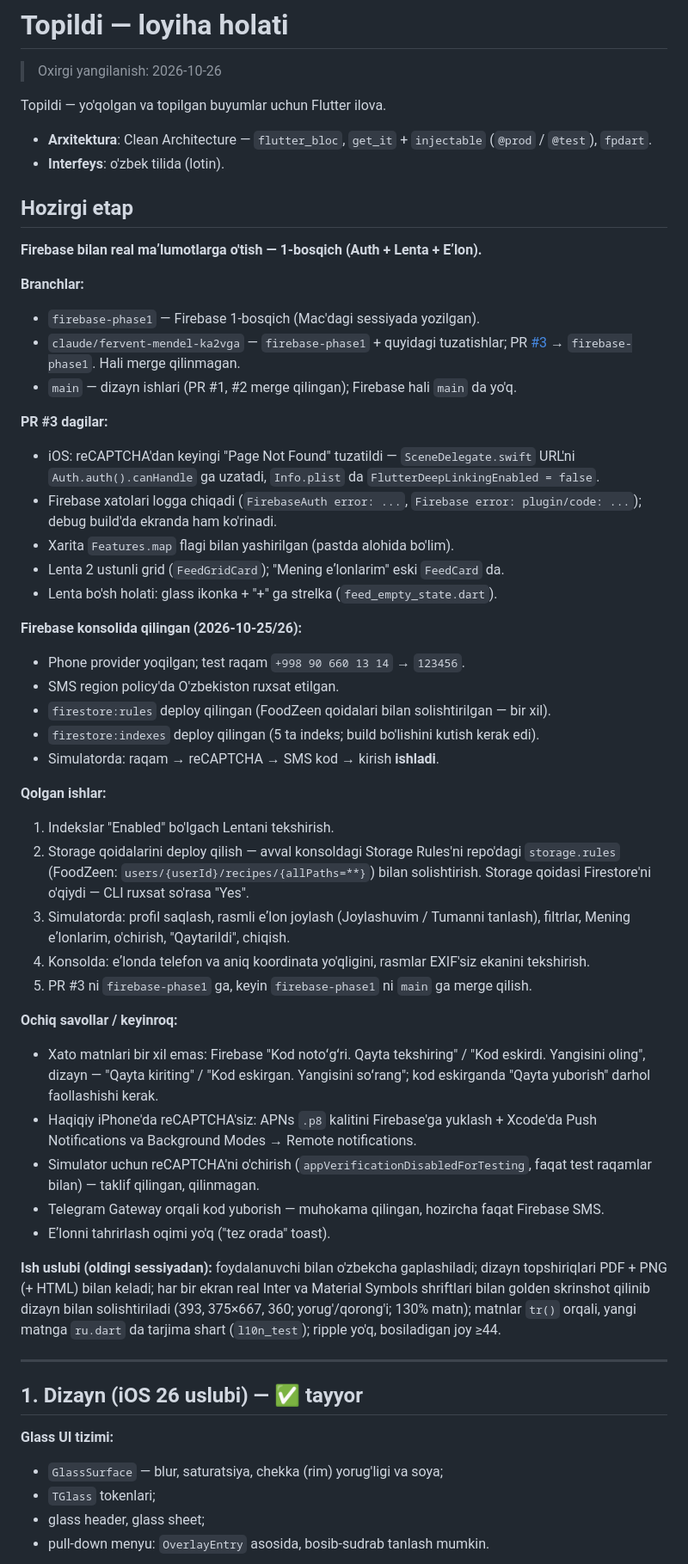
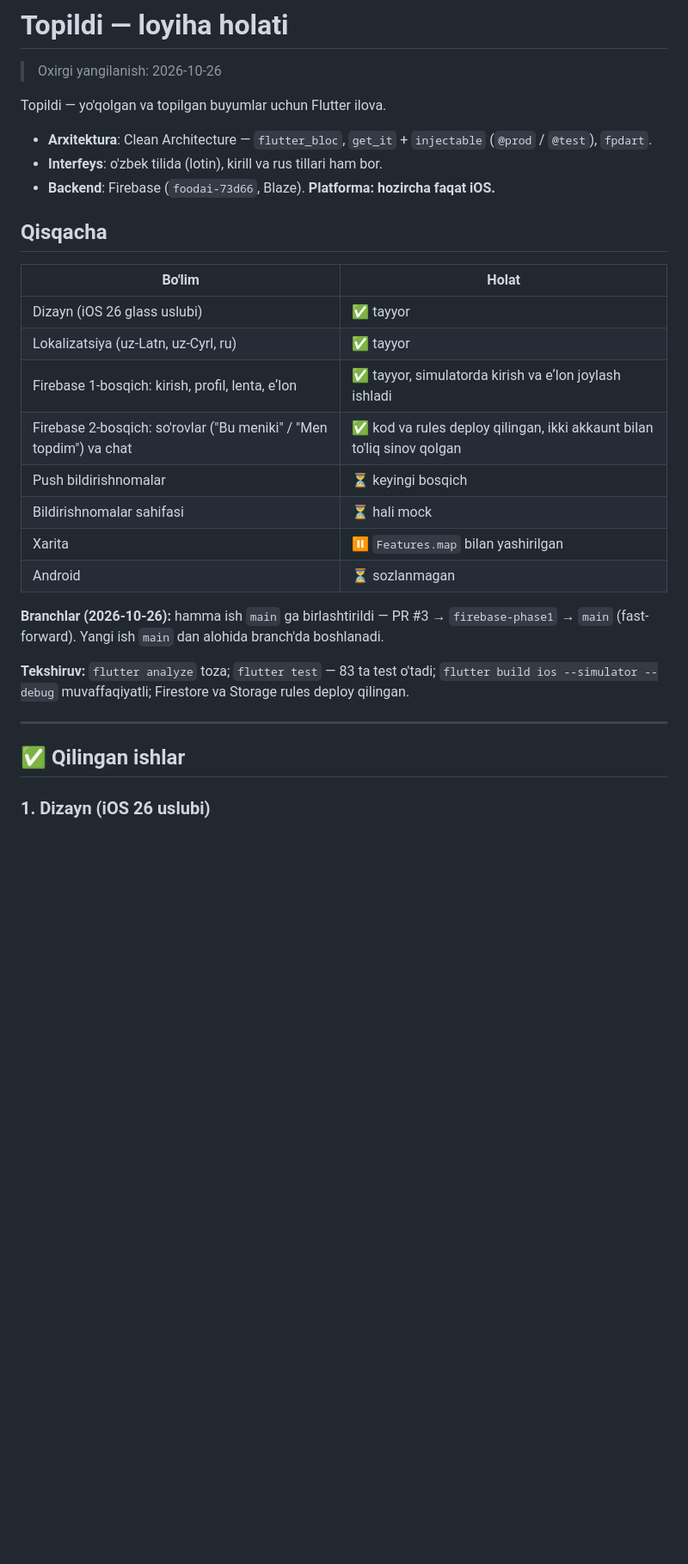
Before and after one commit to Dimamaman/topildi, a Markdown page: docs/PROGRESS.md, the part around one of its changes. Shown at 86% size. Drawn GitHub-style; blank space fills up the shorter version.

```diff
--- a/docs/PROGRESS.md
+++ b/docs/PROGRESS.md
@@ -4,54 +4,29 @@
 
 Topildi — yo'qolgan va topilgan buyumlar uchun Flutter ilova.
 - **Arxitektura**: Clean Architecture — `flutter_bloc`, `get_it` + `injectable` (`@prod` / `@test`), `fpdart`.
-- **Interfeys**: o'zbek tilida (lotin).
+- **Interfeys**: o'zbek tilida (lotin), kirill va rus tillari ham bor.
+- **Backend**: Firebase (`foodai-73d66`, Blaze). **Platforma: hozircha faqat iOS.**
 
-## Hozirgi etap
+## Qisqacha
 
-**Firebase bilan real maʼlumotlarga o'tish — 1-bosqich (Auth + Lenta + Eʼlon).**
+| Bo'lim | Holat |
+|---|---|
+| Dizayn (iOS 26 glass uslubi) | ✅ tayyor |
+| Lokalizatsiya (uz-Latn, uz-Cyrl, ru) | ✅ tayyor |
+| Firebase 1-bosqich: kirish, profil, lenta, eʼlon | ✅ tayyor, simulatorda kirish va eʼlon joylash ishladi |
+| Firebase 2-bosqich: so'rovlar ("Bu meniki" / "Men topdim") va chat | ✅ kod va rules deploy qilingan, ikki akkaunt bilan to'liq sinov qolgan |
+| Push bildirishnomalar | ⏳ keyingi bosqich |
+| Bildirishnomalar sahifasi | ⏳ hali mock |
+| Xarita | ⏸ `Features.map` bilan yashirilgan |
+| Android | ⏳ sozlanmagan |
 
-**Branchlar:**
-- `firebase-phase1` — Firebase 1-bosqich (Mac'dagi sessiyada yozilgan).
-- `claude/fervent-mendel-ka2vga` — `firebase-phase1` + quyidagi tuzatishlar; PR [#3](https://github.com/Dimamaman/topildi/pull/3) → `firebase-phase1`. Hali merge qilinmagan.
-- `main` — dizayn ishlari (PR #1, #2 merge qilingan); Firebase hali `main` da yo'q.
+**Branchlar (2026-10-26):** hamma ish `main` ga birlashtirildi — PR #3 → `firebase-phase1` → `main` (fast-forward). Yangi ish `main` dan alohida branch'da boshlanadi.
 
-**PR #3 dagilar:**
-- iOS: reCAPTCHA'dan keyingi "Page Not Found" tuzatildi — `SceneDelegate.swift` URL'ni `Auth.auth().canHandle` ga uzatadi, `Info.plist` da `FlutterDeepLinkingEnabled = false`.
-- Firebase xatolari logga chiqadi (`FirebaseAuth error: ...`, `Firebase error: plugin/code: ...`); debug build'da ekranda ham ko'rinadi.
-- Xarita `Features.map` flagi bilan yashirilgan (pastda alohida bo'lim).
-- Lenta 2 ustunli grid (`FeedGridCard`); "Mening eʼlonlarim" eski `FeedCard` da.
-- Lenta bo'sh holati: glass ikonka + "+" ga strelka (`feed_empty_state.dart`).
-
-**Firebase konsolida qilingan (2026-10-25/26):**
-- Phone provider yoqilgan; test raqam `+998 90 660 13 14` → `123456`.
-- SMS region policy'da O'zbekiston ruxsat etilgan.
-- `firestore:rules` deploy qilingan (FoodZeen qoidalari bilan solishtirilgan — bir xil).
-- `firestore:indexes` deploy qilingan (5 ta indeks; build bo'lishini kutish kerak edi).
-- Simulatorda: raqam → reCAPTCHA → SMS kod → kirish **ishladi**.
-
-**Qolgan ishlar:**
-1. Indekslar "Enabled" bo'lgach Lentani tekshirish.
-2. Storage qoidalarini deploy qilish — avval konsoldagi Storage Rules'ni repo'dagi `storage.rules` (FoodZeen: `users/{userId}/recipes/{allPaths=**}`) bilan solishtirish. Storage qoidasi Firestore'ni o'qiydi — CLI ruxsat so'rasa "Yes".
-3. Simulatorda: profil saqlash, rasmli eʼlon joylash (Joylashuvim / Tumanni tanlash), filtrlar, Mening eʼlonlarim, o'chirish, "Qaytarildi", chiqish.
-4. Konsolda: eʼlonda telefon va aniq koordinata yo'qligini, rasmlar EXIF'siz ekanini tekshirish.
-5. PR #3 ni `firebase-phase1` ga, keyin `firebase-phase1` ni `main` ga merge qilish.
-
-**Ochiq savollar / keyinroq:**
-- Xato matnlari bir xil emas: Firebase "Kod notoʻgʻri. Qayta tekshiring" / "Kod eskirdi. Yangisini oling", dizayn — "Qayta kiriting" / "Kod eskirgan. Yangisini soʻrang"; kod eskirganda "Qayta yuborish" darhol faollashishi kerak.
-- Haqiqiy iPhone'da reCAPTCHA'siz: APNs `.p8` kalitini Firebase'ga yuklash + Xcode'da Push Notifications va Background Modes → Remote notifications.
-- Simulator uchun reCAPTCHA'ni o'chirish (`appVerificationDisabledForTesting`, faqat test raqamlar bilan) — taklif qilingan, qilinmagan.
-- Telegram Gateway orqali kod yuborish — muhokama qilingan, hozircha faqat Firebase SMS.
-- Eʼlonni tahrirlash oqimi yo'q ("tez orada" toast).
-
-**Ish uslubi (oldingi sessiyadan):** foydalanuvchi bilan o'zbekcha gaplashiladi; dizayn topshiriqlari PDF + PNG (+ HTML) bilan keladi; har bir ekran real Inter va Material Symbols shriftlari bilan golden skrinshot qilinib dizayn bilan solishtiriladi (393, 375×667, 360; yorug'/qorong'i; 130% matn); matnlar `tr()` orqali, yangi matnga `ru.dart` da tarjima shart (`l10n_test`); ripple yo'q, bosiladigan joy ≥44.
+**Tekshiruv:** `flutter analyze` toza; `flutter test` — 83 ta test o'tadi; `flutter build ios --simulator --debug` muvaffaqiyatli; Firestore va Storage rules deploy qilingan.
 
 ---
 
-## 1. Dizayn (iOS 26 uslubi) — ✅ tayyor
+## ✅ Qilingan ishlar
 
-**Glass UI tizimi:**
-- `GlassSurface` — blur, saturatsiya, chekka (rim) yorug'ligi va soya;
-- `TGlass` tokenlari;
-- glass header, glass sheet;
-- pull-down menyu: `OverlayEntry` asosida, bosib-sudrab tanlash mumkin.
+### 1. Dizayn (iOS 26 uslubi)
 
```
Also changed, not shown: other parts of docs/PROGRESS.md (+102 -105 lines).
